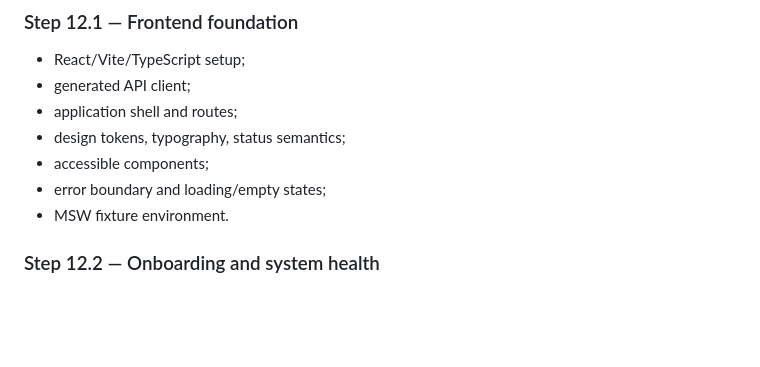
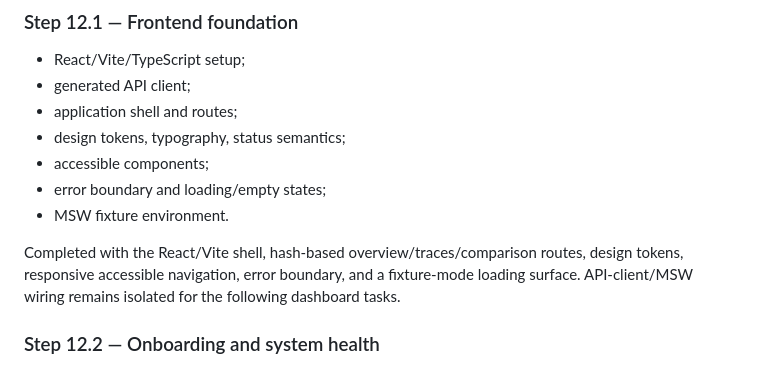
Before and after one commit to zgordan-vv/landfall, a Markdown page: docs/technical-implementation-plan.md, the part around the change. Drawn GitHub-style; blank space fills up the shorter version.

Commit message:
docs(dashboard): record frontend foundation

```diff
--- a/docs/technical-implementation-plan.md
+++ b/docs/technical-implementation-plan.md
@@ -1236,6 +1236,11 @@ Make lifecycle evidence and uncertainty understandable within seconds.
 - error boundary and loading/empty states;
 - MSW fixture environment.
 
+Completed with the React/Vite shell, hash-based overview/traces/comparison
+routes, design tokens, responsive accessible navigation, error boundary, and a
+fixture-mode loading surface. API-client/MSW wiring remains isolated for the
+following dashboard tasks.
+
 ### Step 12.2 — Onboarding and system health
 
 - project/environment status;
```
